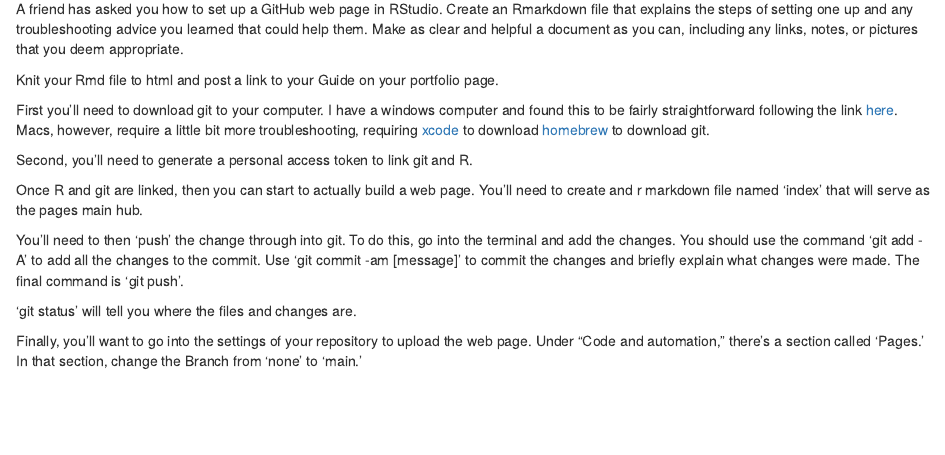
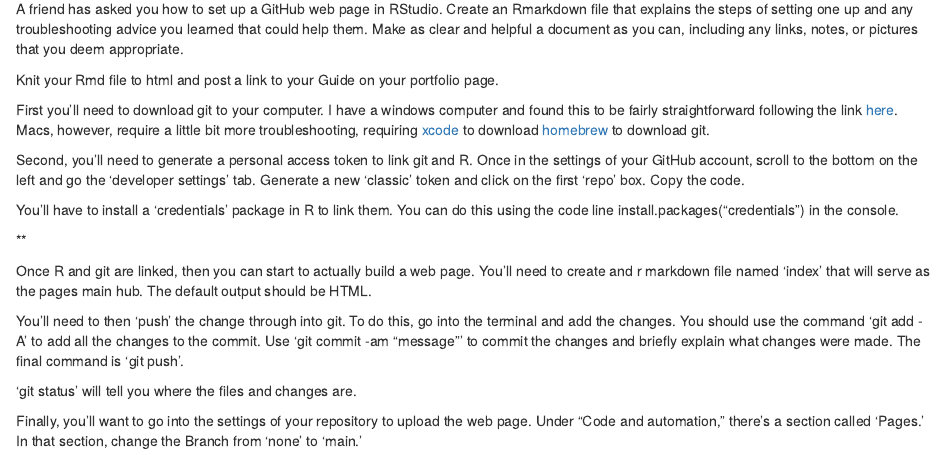
Before and after one commit to KSteil/BIOL1007A, an R Markdown document (WeeklyAssignment_1.Rmd): the page in a window 1100 px wide, from 130 px down. The pictures show the output file WeeklyAssignment_1.html that the author committed with the source, opened offline.

Commit message:
Updated WeeklyAssignment_1

```diff
--- a/WeeklyAssignment_1.Rmd
+++ b/WeeklyAssignment_1.Rmd
@@ -11,11 +11,15 @@
 
 First you'll need to download git to your computer. I have a windows computer and found this to be fairly straightforward following the link [here](https://git-scm.com/downloads). Macs, however, require a little bit more troubleshooting, requiring [xcode](https://developer.apple.com/xcode/) to download [homebrew](https://git-scm.com/downloads) to download git.
 
-Second, you'll need to generate a personal access token to link git and R.
+Second, you'll need to generate a personal access token to link git and R. Once in the settings of your GitHub account, scroll to the bottom on the left and go the 'developer settings' tab. Generate a new 'classic' token and click on the first 'repo' box. Copy the code.
 
-Once R and git are linked, then you can start to actually build a web page. You'll need to create and r markdown file named 'index' that will serve as the pages main hub.
+You'll have to install a 'credentials' package in R to link them. You can do this using the code line install.packages("credentials") in the console.
 
-You'll need to then 'push' the change through into git. To do this, go into the terminal and add the changes. You should use the command 'git add -A' to add all the changes to the commit. Use 'git commit -am [message]' to commit the changes and briefly explain what changes were made. The final command is 'git push'.
+**
+
+Once R and git are linked, then you can start to actually build a web page. You'll need to create and r markdown file named 'index' that will serve as the pages main hub. The default output should be HTML.
+
+You'll need to then 'push' the change through into git. To do this, go into the terminal and add the changes. You should use the command 'git add -A' to add all the changes to the commit. Use 'git commit -am "message"' to commit the changes and briefly explain what changes were made. The final command is 'git push'.
 
 'git status' will tell you where the files and changes are.
 
```
Also changed, not shown: WeeklyAssignment_1.html.
